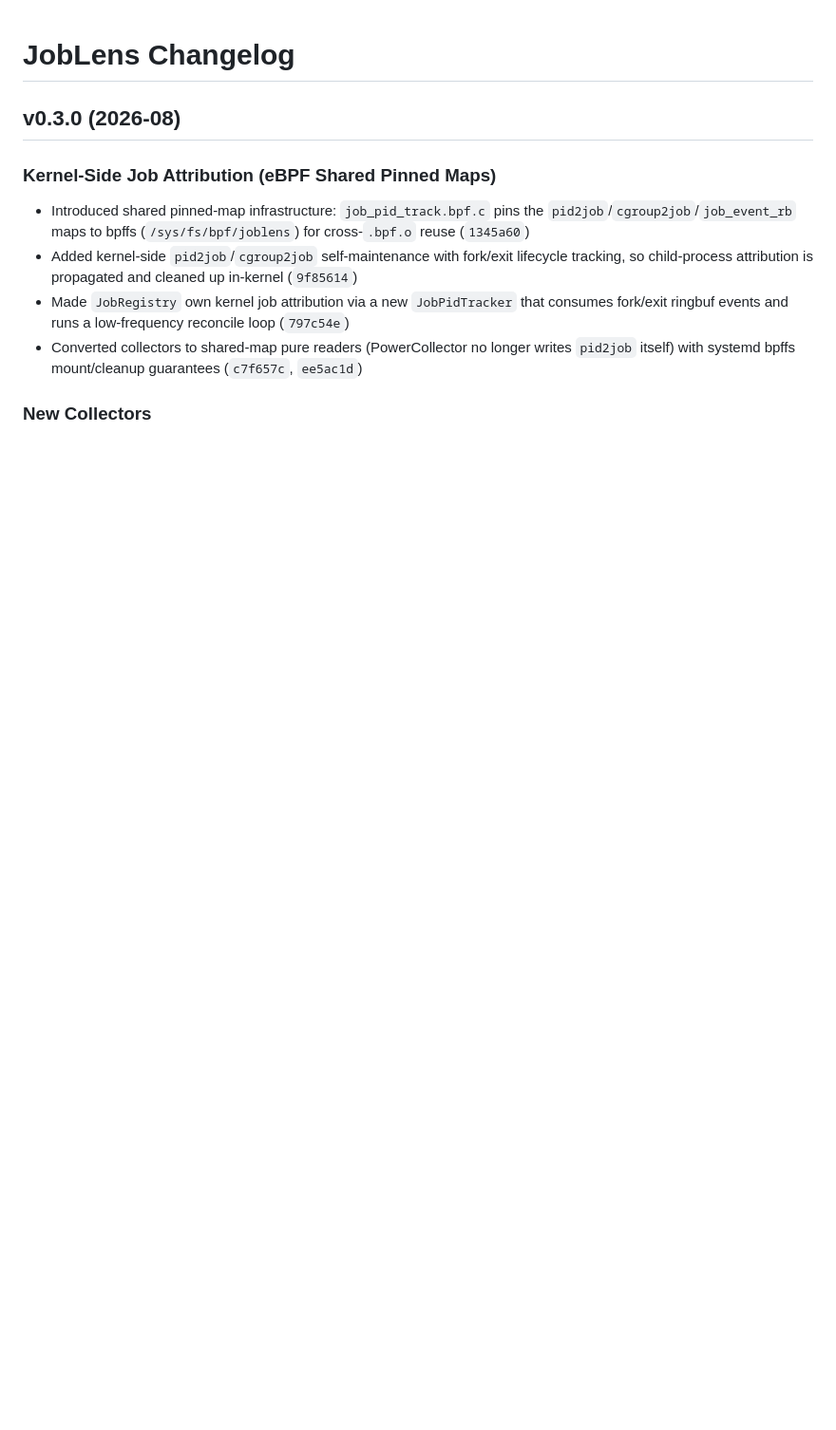
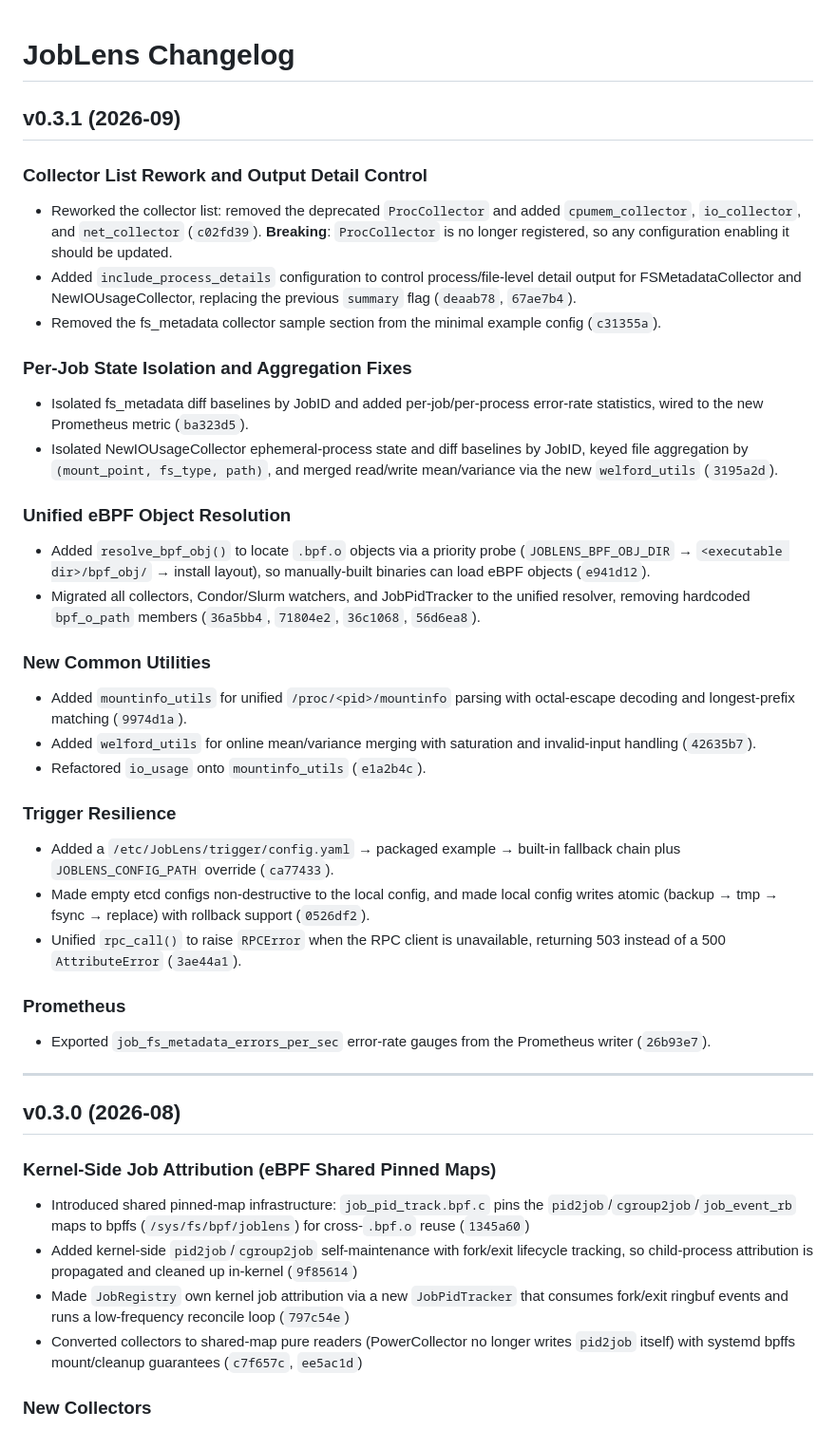
Before and after one commit to joblens-org/JobLens, a Markdown page: CHANGELOG.md, the part around the change. Shown at 95% size. GitHub-like rendering; blank space fills up the shorter version.

Commit message:
chore(changelog): 更新 v0.3.1 版本日志，添加新功能和修复记录

```diff
--- a/CHANGELOG.md
+++ b/CHANGELOG.md
@@ -1,4 +1,34 @@
 # JobLens Changelog
+
+## v0.3.1 (2026-09)
+
+### Collector List Rework and Output Detail Control
+- Reworked the collector list: removed the deprecated `ProcCollector` and added `cpumem_collector`, `io_collector`, and `net_collector` (`c02fd39`). **Breaking**: `ProcCollector` is no longer registered, so any configuration enabling it should be updated.
+- Added `include_process_details` configuration to control process/file-level detail output for FSMetadataCollector and NewIOUsageCollector, replacing the previous `summary` flag (`deaab78`, `67ae7b4`).
+- Removed the fs_metadata collector sample section from the minimal example config (`c31355a`).
+
+### Per-Job State Isolation and Aggregation Fixes
+- Isolated fs_metadata diff baselines by JobID and added per-job/per-process error-rate statistics, wired to the new Prometheus metric (`ba323d5`).
+- Isolated NewIOUsageCollector ephemeral-process state and diff baselines by JobID, keyed file aggregation by `(mount_point, fs_type, path)`, and merged read/write mean/variance via the new `welford_utils` (`3195a2d`).
+
+### Unified eBPF Object Resolution
+- Added `resolve_bpf_obj()` to locate `.bpf.o` objects via a priority probe (`JOBLENS_BPF_OBJ_DIR` → `<executable dir>/bpf_obj/` → install layout), so manually-built binaries can load eBPF objects (`e941d12`).
+- Migrated all collectors, Condor/Slurm watchers, and JobPidTracker to the unified resolver, removing hardcoded `bpf_o_path` members (`36a5bb4`, `71804e2`, `36c1068`, `56d6ea8`).
+
+### New Common Utilities
+- Added `mountinfo_utils` for unified `/proc/<pid>/mountinfo` parsing with octal-escape decoding and longest-prefix matching (`9974d1a`).
+- Added `welford_utils` for online mean/variance merging with saturation and invalid-input handling (`42635b7`).
+- Refactored `io_usage` onto `mountinfo_utils` (`e1a2b4c`).
+
+### Trigger Resilience
+- Added a `/etc/JobLens/trigger/config.yaml` → packaged example → built-in fallback chain plus `JOBLENS_CONFIG_PATH` override (`ca77433`).
+- Made empty etcd configs non-destructive to the local config, and made local config writes atomic (backup → tmp → fsync → replace) with rollback support (`0526df2`).
+- Unified `rpc_call()` to raise `RPCError` when the RPC client is unavailable, returning 503 instead of a 500 `AttributeError` (`3ae44a1`).
+
+### Prometheus
+- Exported `job_fs_metadata_errors_per_sec` error-rate gauges from the Prometheus writer (`26b93e7`).
+
+---
 
 ## v0.3.0 (2026-08)
 
```
